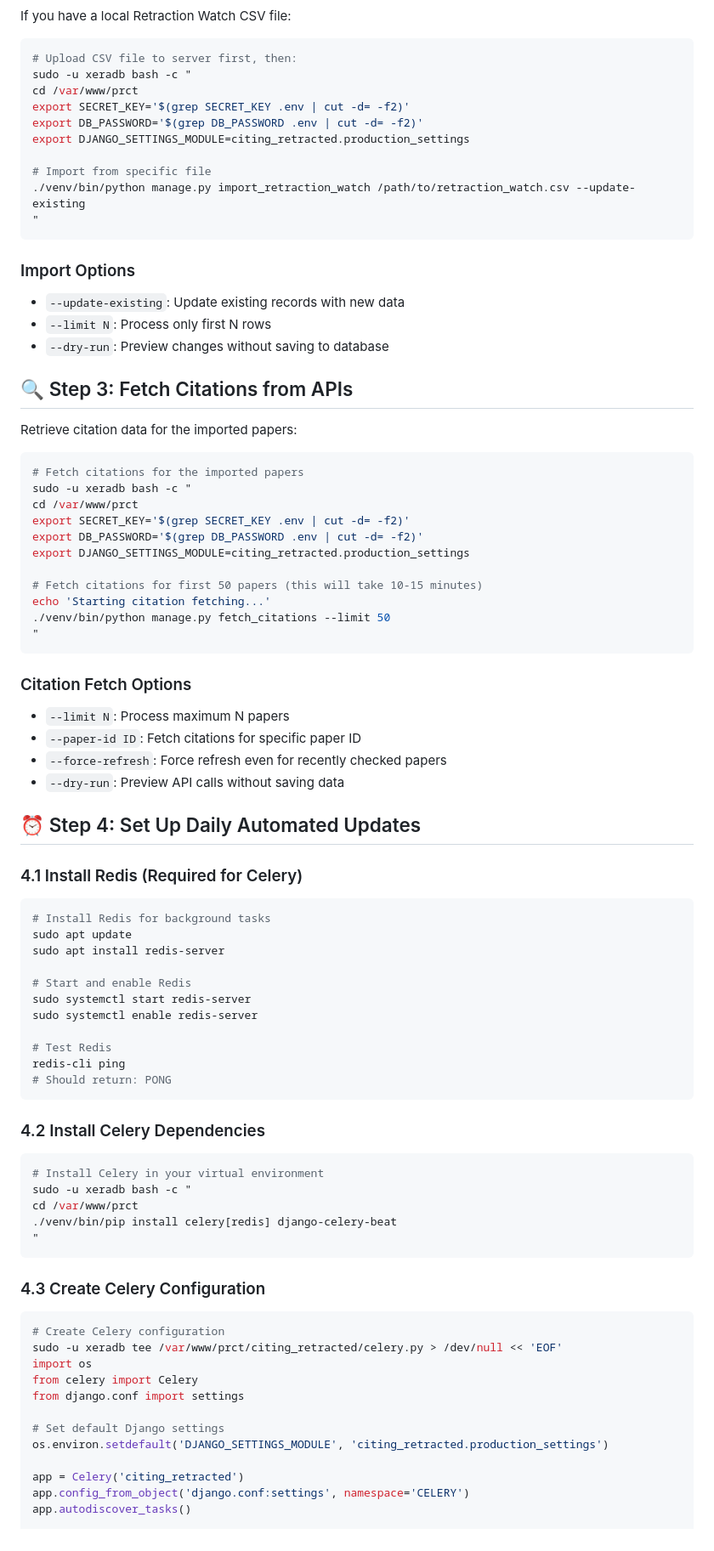
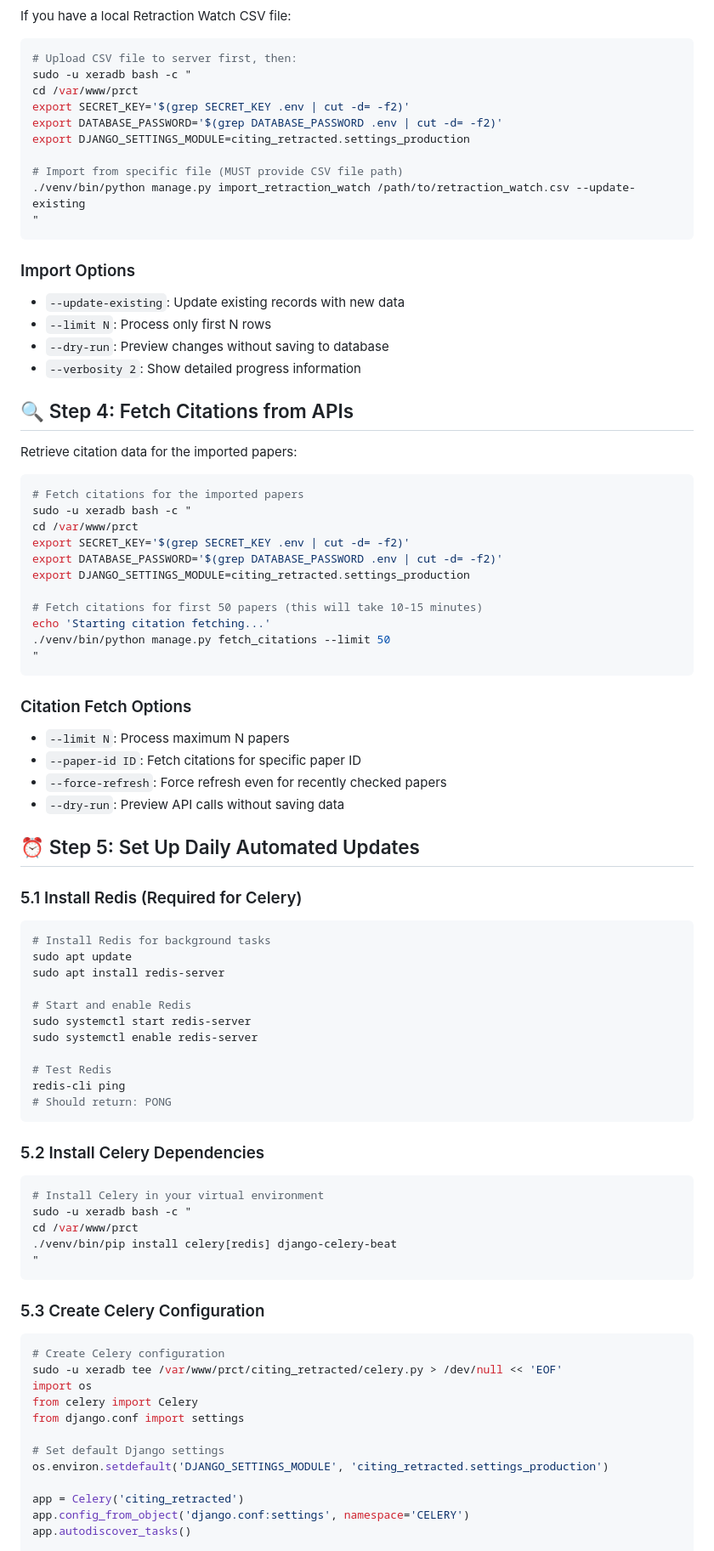
Before and after one commit to choxos/CitingRetracted, a Markdown page: DATABASE_SETUP_AND_AUTOMATION.md, the part around the change printed below. Shown: that part at 85% size. GitHub-like rendering.

````diff
--- a/DATABASE_SETUP_AND_AUTOMATION.md
+++ b/DATABASE_SETUP_AND_AUTOMATION.md
@@ -63,10 +103,10 @@ If you have a local Retraction Watch CSV file:
 sudo -u xeradb bash -c "
 cd /var/www/prct
 export SECRET_KEY='$(grep SECRET_KEY .env | cut -d= -f2)'
-export DB_PASSWORD='$(grep DB_PASSWORD .env | cut -d= -f2)'
-export DJANGO_SETTINGS_MODULE=citing_retracted.production_settings
+export DATABASE_PASSWORD='$(grep DATABASE_PASSWORD .env | cut -d= -f2)'
+export DJANGO_SETTINGS_MODULE=citing_retracted.settings_production
 
-# Import from specific file
+# Import from specific file (MUST provide CSV file path)
 ./venv/bin/python manage.py import_retraction_watch /path/to/retraction_watch.csv --update-existing
 "
 ```
@@ -76,8 +116,9 @@ export DJANGO_SETTINGS_MODULE=citing_retracted.production_settings
 - `--update-existing`: Update existing records with new data
 - `--limit N`: Process only first N rows
 - `--dry-run`: Preview changes without saving to database
+- `--verbosity 2`: Show detailed progress information
 
-## 🔍 Step 3: Fetch Citations from APIs
+## 🔍 Step 4: Fetch Citations from APIs
 
 Retrieve citation data for the imported papers:
 
@@ -86,8 +127,8 @@ Retrieve citation data for the imported papers:
 sudo -u xeradb bash -c "
 cd /var/www/prct
 export SECRET_KEY='$(grep SECRET_KEY .env | cut -d= -f2)'
-export DB_PASSWORD='$(grep DB_PASSWORD .env | cut -d= -f2)'
-export DJANGO_SETTINGS_MODULE=citing_retracted.production_settings
+export DATABASE_PASSWORD='$(grep DATABASE_PASSWORD .env | cut -d= -f2)'
+export DJANGO_SETTINGS_MODULE=citing_retracted.settings_production
 
 # Fetch citations for first 50 papers (this will take 10-15 minutes)
 echo 'Starting citation fetching...'
@@ -102,9 +143,9 @@ echo 'Starting citation fetching...'
 - `--force-refresh`: Force refresh even for recently checked papers
 - `--dry-run`: Preview API calls without saving data
 
-## ⏰ Step 4: Set Up Daily Automated Updates
+## ⏰ Step 5: Set Up Daily Automated Updates
 
-### 4.1 Install Redis (Required for Celery)
+### 5.1 Install Redis (Required for Celery)
 
 ```bash
 # Install Redis for background tasks
@@ -120,7 +161,7 @@ redis-cli ping
 # Should return: PONG
 ```
 
-### 4.2 Install Celery Dependencies
+### 5.2 Install Celery Dependencies
 
 ```bash
 # Install Celery in your virtual environment
@@ -130,7 +171,7 @@ cd /var/www/prct
 "
 ```
 
-### 4.3 Create Celery Configuration
+### 5.3 Create Celery Configuration
 
 ```bash
 # Create Celery configuration
@@ -140,7 +181,7 @@ from celery import Celery
 from django.conf import settings
 
 # Set default Django settings
-os.environ.setdefault('DJANGO_SETTINGS_MODULE', 'citing_retracted.production_settings')
+os.environ.setdefault('DJANGO_SETTINGS_MODULE', 'citing_retracted.settings_production')
 
 app = Celery('citing_retracted')
 app.config_from_object('django.conf:settings', namespace='CELERY')
````
Also changed, not shown: other parts of DATABASE_SETUP_AND_AUTOMATION.md (+118 -34 lines).
